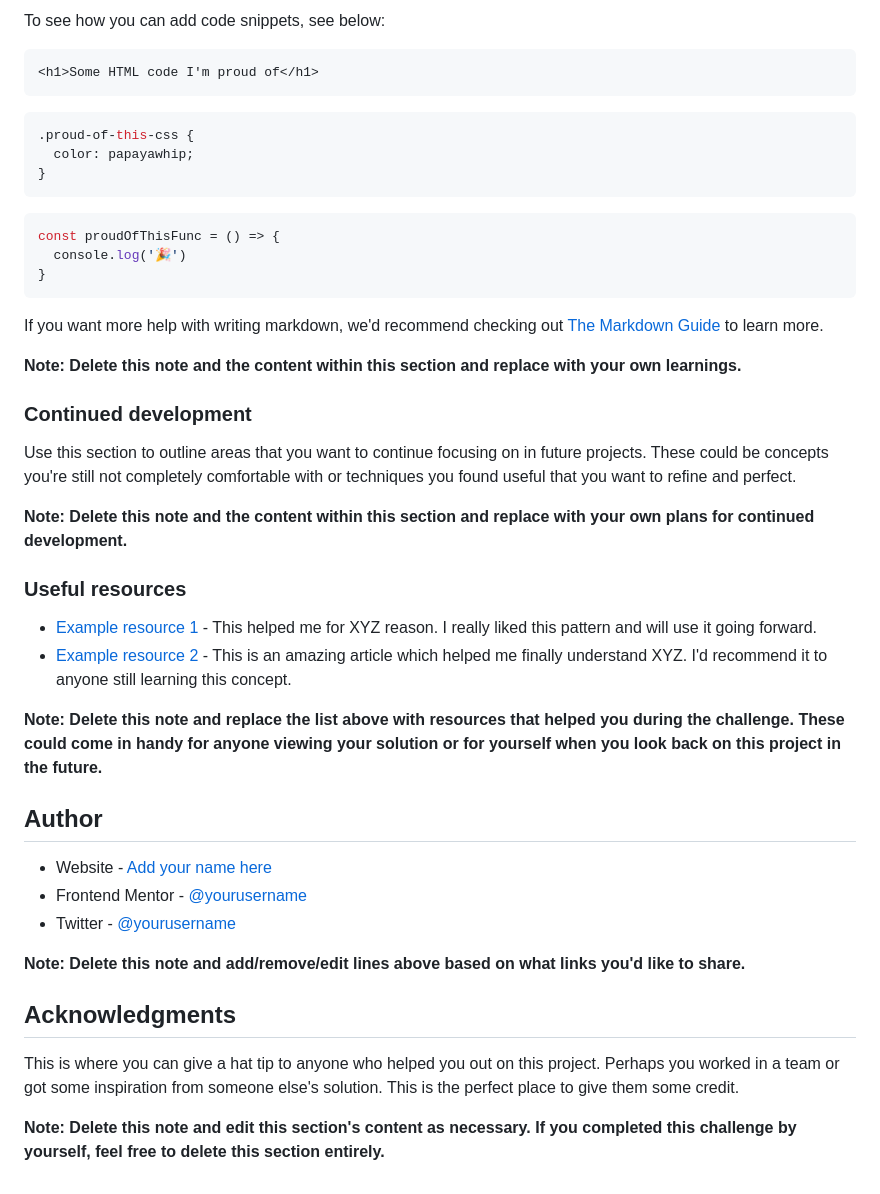
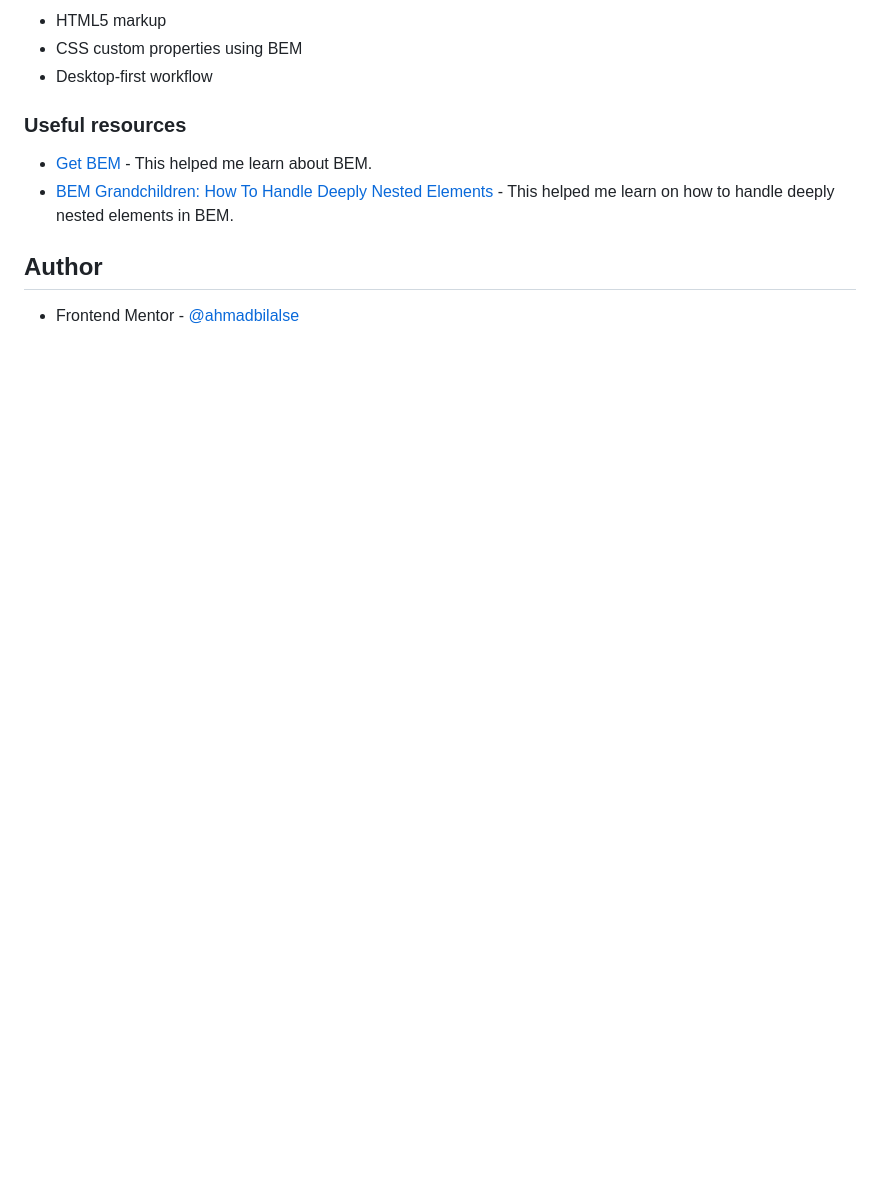
Before and after one commit to ahmadbilalse/order-summary-component, a Markdown page: README-template.md, the part around the change printed below. Drawn GitHub-style; blank space fills up the shorter version.

````diff
--- a/README-template.md
+++ b/README-template.md
@@ -65,46 +37,12 @@ Use this section to recap over some of your major learnings while working throug
-To see how you can add code snippets, see below:
-
-```html
-<h1>Some HTML code I'm proud of</h1>
-```
-```css
-.proud-of-this-css {
-  color: papayawhip;
-}
-```
-```js
-const proudOfThisFunc = () => {
-  console.log('🎉')
-}
-```
-
-If you want more help with writing markdown, we'd recommend checking out [The Markdown Guide](https://www.markdownguide.org/) to learn more.
-
-**Note: Delete this note and the content within this section and replace with your own learnings.**
-
-### Continued development
-
-Use this section to outline areas that you want to continue focusing on in future projects. These could be concepts you're still not completely comfortable with or techniques you found useful that you want to refine and perfect.
-
-**Note: Delete this note and the content within this section and replace with your own plans for continued development.**
+- HTML5 markup
+- CSS custom properties using BEM
+- Desktop-first workflow
 
 ### Useful resources
 
-- [Example resource 1](https://www.example.com) - This helped me for XYZ reason. I really liked this pattern and will use it going forward.
-- [Example resource 2](https://www.example.com) - This is an amazing article which helped me finally understand XYZ. I'd recommend it to anyone still learning this concept.
-
-**Note: Delete this note and replace the list above with resources that helped you during the challenge. These could come in handy for anyone viewing your solution or for yourself when you look back on this project in the future.**
+- [Get BEM](http://getbem.com/) - This helped me learn about BEM.
+- [BEM Grandchildren: How To Handle Deeply Nested Elements](https://scalablecss.com/bem-nesting-grandchild-elements/) - This helped me learn on how to handle deeply nested elements in BEM.
 
 ## Author
 
-- Website - [Add your name here](https://www.your-site.com)
-- Frontend Mentor - [@yourusername](https://www.frontendmentor.io/profile/yourusername)
-- Twitter - [@yourusername](https://www.twitter.com/yourusername)
-
-**Note: Delete this note and add/remove/edit lines above based on what links you'd like to share.**
-
-## Acknowledgments
-
-This is where you can give a hat tip to anyone who helped you out on this project. Perhaps you worked in a team or got some inspiration from someone else's solution. This is the perfect place to give them some credit.
-
-**Note: Delete this note and edit this section's content as necessary. If you completed this challenge by yourself, feel free to delete this section entirely.**
+- Frontend Mentor - [@ahmadbilalse](https://www.frontendmentor.io/profile/ahmadbilalse)
````
Also changed, not shown: other parts of README-template.md (+3 -31 lines), screenshot.png (added).
